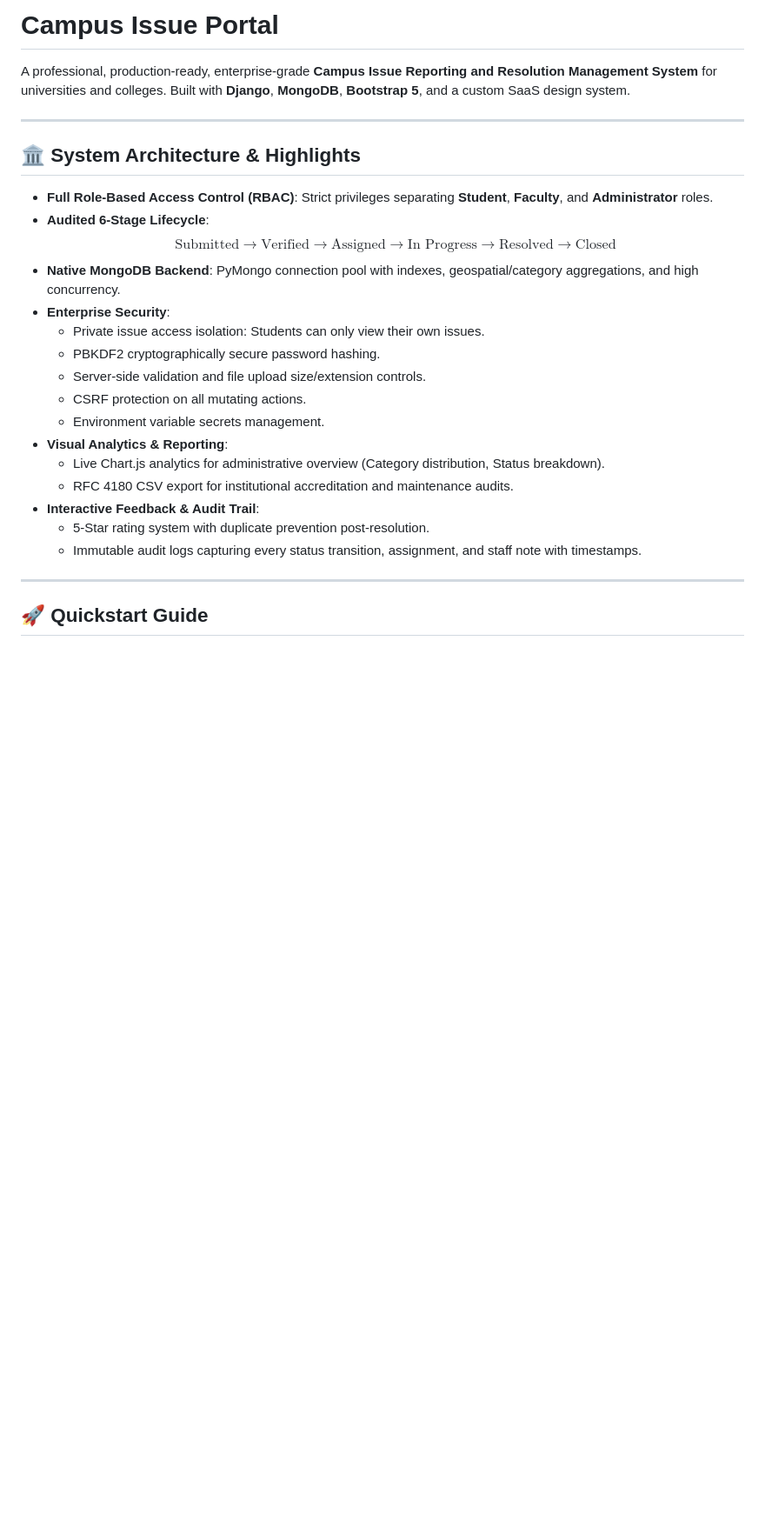
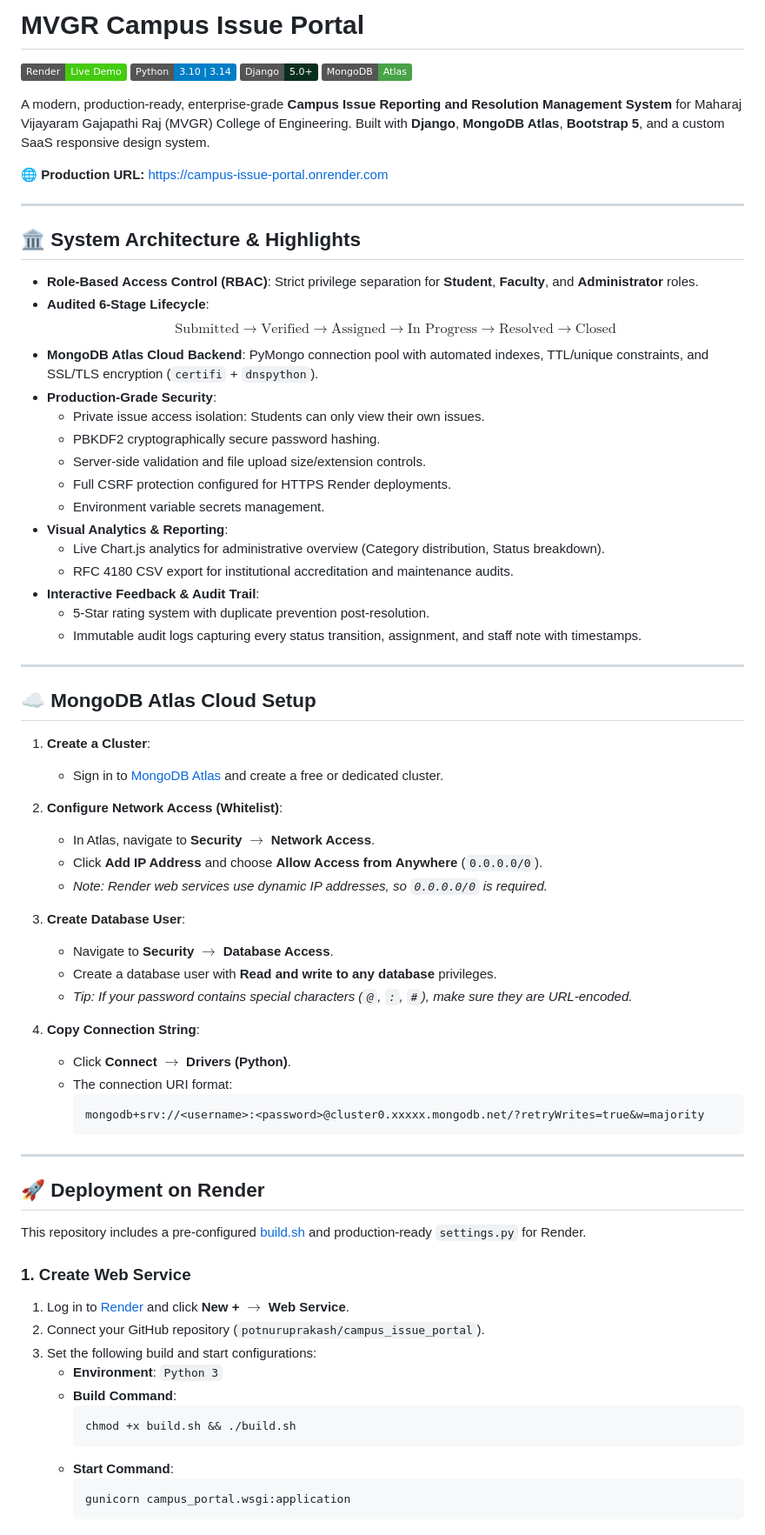
Before and after one commit to potnuruprakash/campus_issue_portal, a Markdown page: README.md, the part around one of its changes. Shown at 87% size. Drawn GitHub-style; badges without logos; blank space fills up the shorter version.

Commit message:
Update README with MongoDB Atlas setup, Render deployment guide, and live URL

````diff
--- a/README.md
+++ b/README.md
@@ -1,20 +1,27 @@
-# Campus Issue Portal
+# MVGR Campus Issue Portal
 
-A professional, production-ready, enterprise-grade **Campus Issue Reporting and Resolution Management System** for universities and colleges. Built with **Django**, **MongoDB**, **Bootstrap 5**, and a custom SaaS design system.
+[![Live on Render](https://img.shields.io/badge/Render-Live%20Demo-brightgreen?logo=render)](https://campus-issue-portal.onrender.com)
+[![Python](https://img.shields.io/badge/Python-3.10%20%7C%203.14-blue?logo=python)](https://www.python.org/)
+[![Django](https://img.shields.io/badge/Django-5.0+-092E20?logo=django)](https://www.djangoproject.com/)
+[![MongoDB](https://img.shields.io/badge/MongoDB-Atlas-47A248?logo=mongodb)](https://www.mongodb.com/atlas)
+
+A modern, production-ready, enterprise-grade **Campus Issue Reporting and Resolution Management System** for Maharaj Vijayaram Gajapathi Raj (MVGR) College of Engineering. Built with **Django**, **MongoDB Atlas**, **Bootstrap 5**, and a custom SaaS responsive design system.
+
+🌐 **Production URL:** [https://campus-issue-portal.onrender.com](https://campus-issue-portal.onrender.com)
 
 ---
 
 ## 🏛️ System Architecture & Highlights
 
-- **Full Role-Based Access Control (RBAC)**: Strict privileges separating **Student**, **Faculty**, and **Administrator** roles.
+- **Role-Based Access Control (RBAC)**: Strict privilege separation for **Student**, **Faculty**, and **Administrator** roles.
 - **Audited 6-Stage Lifecycle**:
   $$\text{Submitted} \longrightarrow \text{Verified} \longrightarrow \text{Assigned} \longrightarrow \text{In Progress} \longrightarrow \text{Resolved} \longrightarrow \text{Closed}$$
-- **Native MongoDB Backend**: PyMongo connection pool with indexes, geospatial/category aggregations, and high concurrency.
-- **Enterprise Security**:
+- **MongoDB Atlas Cloud Backend**: PyMongo connection pool with automated indexes, TTL/unique constraints, and SSL/TLS encryption (`certifi` + `dnspython`).
+- **Production-Grade Security**:
   - Private issue access isolation: Students can only view their own issues.
   - PBKDF2 cryptographically secure password hashing.
   - Server-side validation and file upload size/extension controls.
-  - CSRF protection on all mutating actions.
+  - Full CSRF protection configured for HTTPS Render deployments.
   - Environment variable secrets management.
 - **Visual Analytics & Reporting**:
   - Live Chart.js analytics for administrative overview (Category distribution, Status breakdown).
@@ -25,4 +32,45 @@ A professional, production-ready, enterprise-grade **Campus Issue Reporting and
 
 ---
 
-## 🚀 Quickstart Guide
+## ☁️ MongoDB Atlas Cloud Setup
+
+1. **Create a Cluster**:
+   - Sign in to [MongoDB Atlas](https://cloud.mongodb.com/) and create a free or dedicated cluster.
+
+2. **Configure Network Access (Whitelist)**:
+   - In Atlas, navigate to **Security** $\rightarrow$ **Network Access**.
+   - Click **Add IP Address** and choose **Allow Access from Anywhere** (`0.0.0.0/0`).
+   - *Note: Render web services use dynamic IP addresses, so `0.0.0.0/0` is required.*
+
+3. **Create Database User**:
+   - Navigate to **Security** $\rightarrow$ **Database Access**.
+   - Create a database user with **Read and write to any database** privileges.
+   - *Tip: If your password contains special characters (`@`, `:`, `#`), make sure they are URL-encoded.*
+
+4. **Copy Connection String**:
+   - Click **Connect** $\rightarrow$ **Drivers (Python)**.
+   - The connection URI format:
+     ```
+     mongodb+srv://<username>:<password>@cluster0.xxxxx.mongodb.net/?retryWrites=true&w=majority
+     ```
+
+---
+
+## 🚀 Deployment on Render
+
+This repository includes a pre-configured [build.sh](file:///c:/Users/praka/OneDrive/Desktop/New%20folder/campus_issue_portal/build.sh) and production-ready `settings.py` for Render.
+
+### 1. Create Web Service
+1. Log in to [Render](https://dashboard.render.com/) and click **New +** $\rightarrow$ **Web Service**.
+2. Connect your GitHub repository (`potnuruprakash/campus_issue_portal`).
+3. Set the following build and start configurations:
+   - **Environment**: `Python 3`
+   - **Build Command**:
+     ```bash
+     chmod +x build.sh && ./build.sh
+     ```
+   - **Start Command**:
+     ```bash
+     gunicorn campus_portal.wsgi:application
+     ```
+
````
Also changed, not shown: other parts of README.md (+65 -20 lines).
